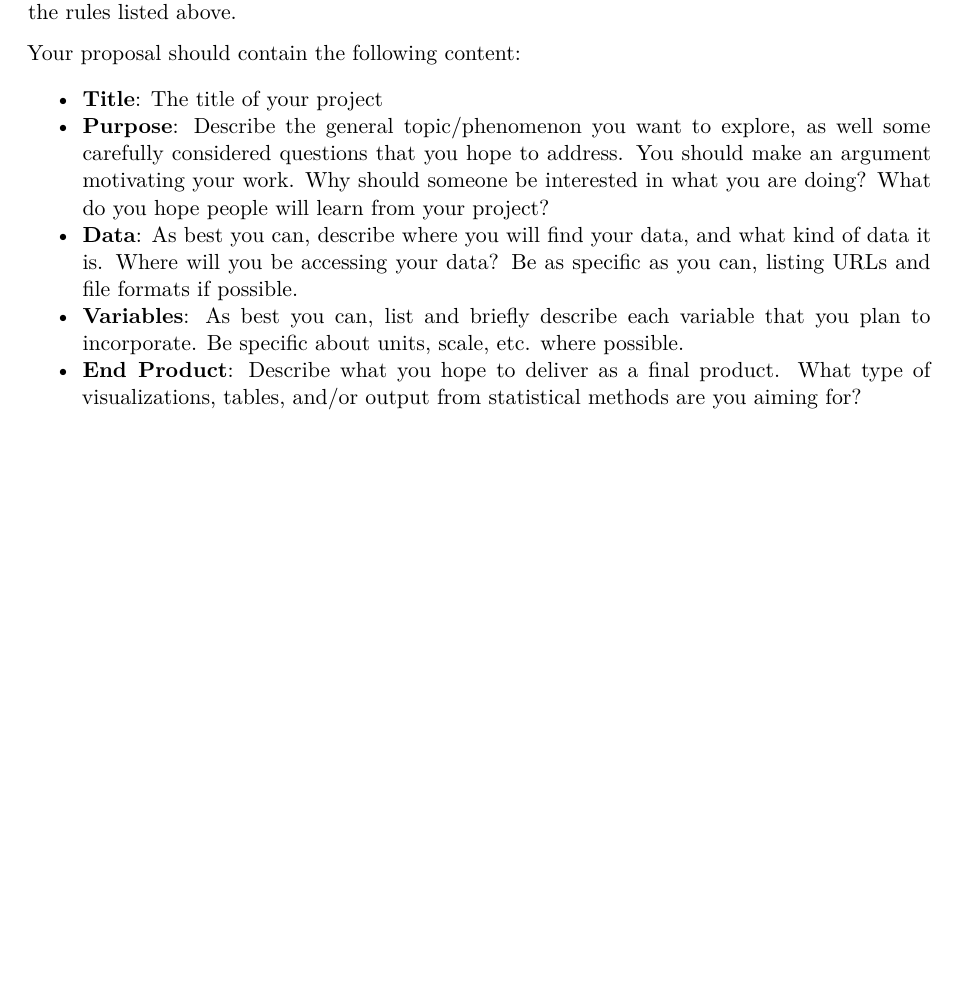
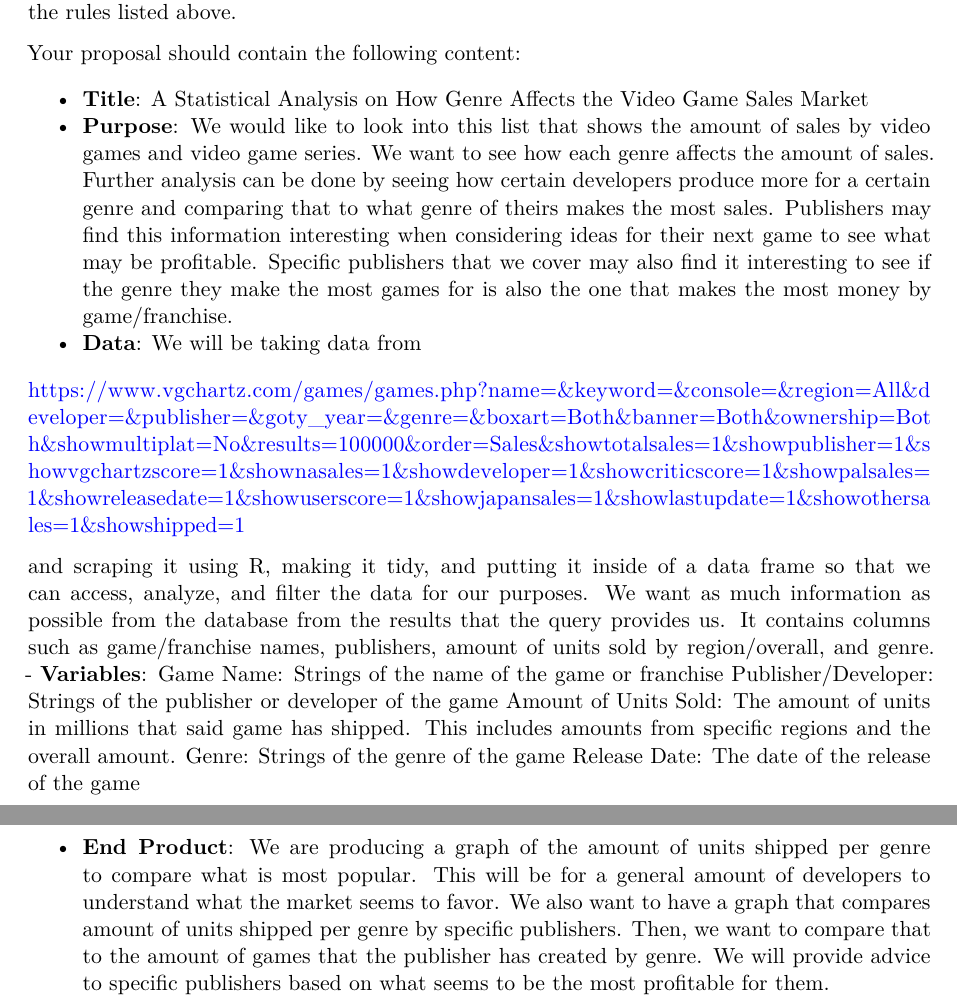
Before and after one commit to adamhaertter/Data-Science-Final, a Quarto document (proposal.qmd): part of the page before the commit and two parts of pages 1 and 2 of 2 after it, the two joined at a grey line, cut so that both start at the same text, the shorter picture padded with empty space. Rendered offline with R 4.5, knitr and Pandoc in place of Quarto, then LaTeX, with nearby package versions.

Commit message:
Added the proposal answers

```diff
--- a/proposal.qmd
+++ b/proposal.qmd
@@ -11,8 +11,17 @@ Your proposal is to be submitted in print. Spend time deciding on a topic that i
 
 Your proposal should contain the following content:
 
--   **Title**: The title of your project
--   **Purpose**: Describe the general topic/phenomenon you want to explore, as well some carefully considered questions that you hope to address. You should make an argument motivating your work. Why should someone be interested in what you are doing? What do you hope people will learn from your project?
--   **Data**: As best you can, describe where you will find your data, and what kind of data it is. Where will you be accessing your data? Be as specific as you can, listing URLs and file formats if possible.
--   **Variables**: As best you can, list and briefly describe each variable that you plan to incorporate. Be specific about units, scale, etc. where possible.
--   **End Product**: Describe what you hope to deliver as a final product. What type of visualizations, tables, and/or output from statistical methods are you aiming for?
+-   **Title**: A Statistical Analysis on How Genre Affects the Video Game Sales Market
+-   **Purpose**: We would like to look into this list that shows the amount of sales by video games and video game series. We want to see how each genre affects the amount of sales. Further analysis can be done by seeing how certain developers produce more for a certain genre and comparing that to what genre of theirs makes the most sales. Publishers may find this information interesting when considering ideas for their next game to see what may be profitable. Specific publishers that we cover may also find it interesting to see if the genre they make the most games for is also the one that makes the most money by game/franchise.
+-   **Data**: We will be taking data from
+
+https://www.vgchartz.com/games/games.php?name=&keyword=&console=&region=All&developer=&publisher=&goty_year=&genre=&boxart=Both&banner=Both&ownership=Both&showmultiplat=No&results=100000&order=Sales&showtotalsales=1&showpublisher=1&showvgchartzscore=1&shownasales=1&showdeveloper=1&showcriticscore=1&showpalsales=1&showreleasedate=1&showuserscore=1&showjapansales=1&showlastupdate=1&showothersales=1&showshipped=1
+
+and scraping it using R, making it tidy, and putting it inside of a data frame so that we can access, analyze, and filter the data for our purposes. We want as much information as possible from the database from the results that the query provides us. It contains columns such as game/franchise names, publishers, amount of units sold by region/overall, and genre.
+-   **Variables**: Game Name: Strings of the name of the game or franchise
+Publisher/Developer: Strings of the publisher or developer of the game
+Amount of Units Sold: The amount of units in millions that said game has shipped. This includes amounts from specific regions and the overall amount.
+Genre: Strings of the genre of the game
+Release Date: The date of the release of the game
+
+-   **End Product**: We are producing a graph of the amount of units shipped per genre to compare what is most popular. This will be for a general amount of developers to understand what the market seems to favor. We also want to have a graph that compares amount of units shipped per genre by specific publishers. Then, we want to compare that to the amount of games that the publisher has created by genre. We will provide advice to specific publishers based on what seems to be the most profitable for them.
```
